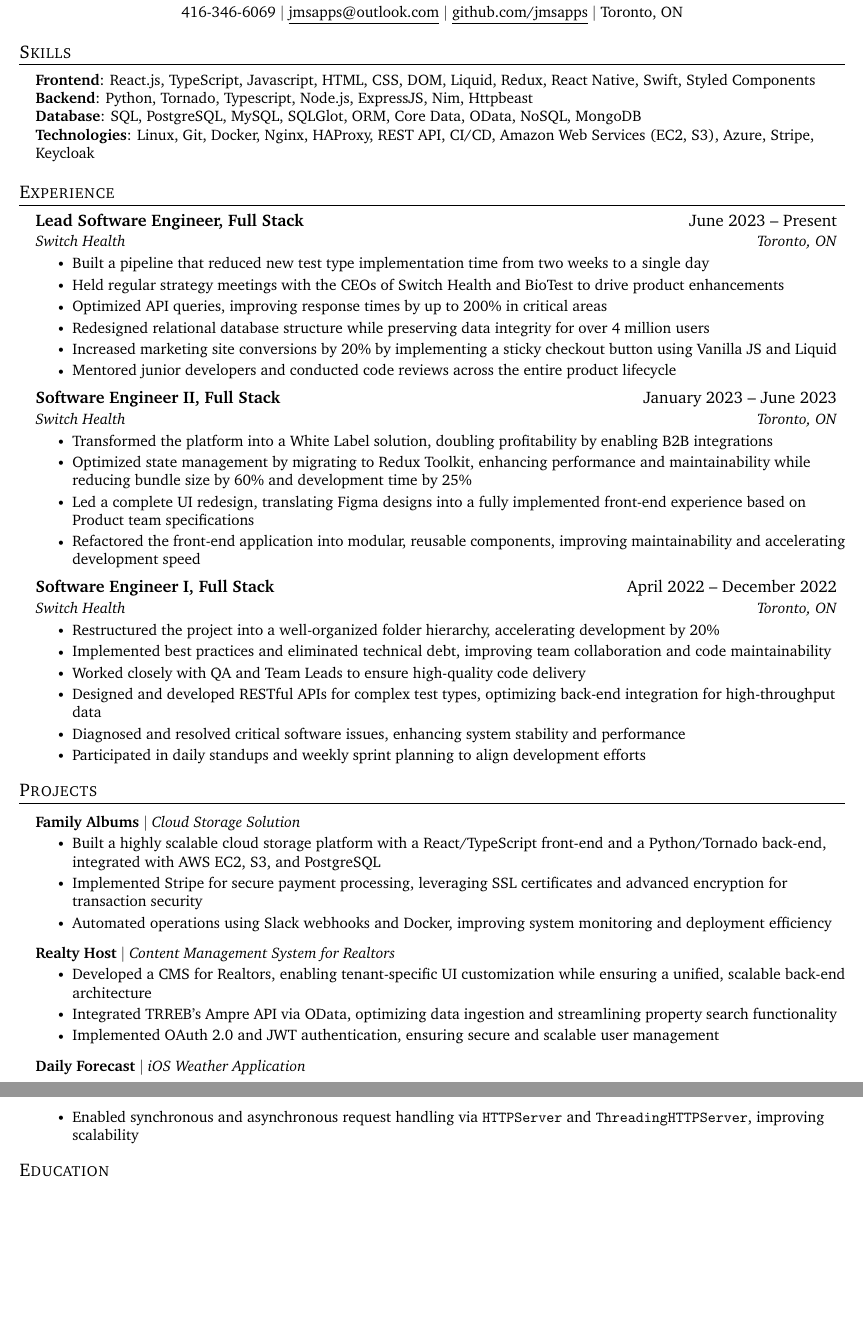
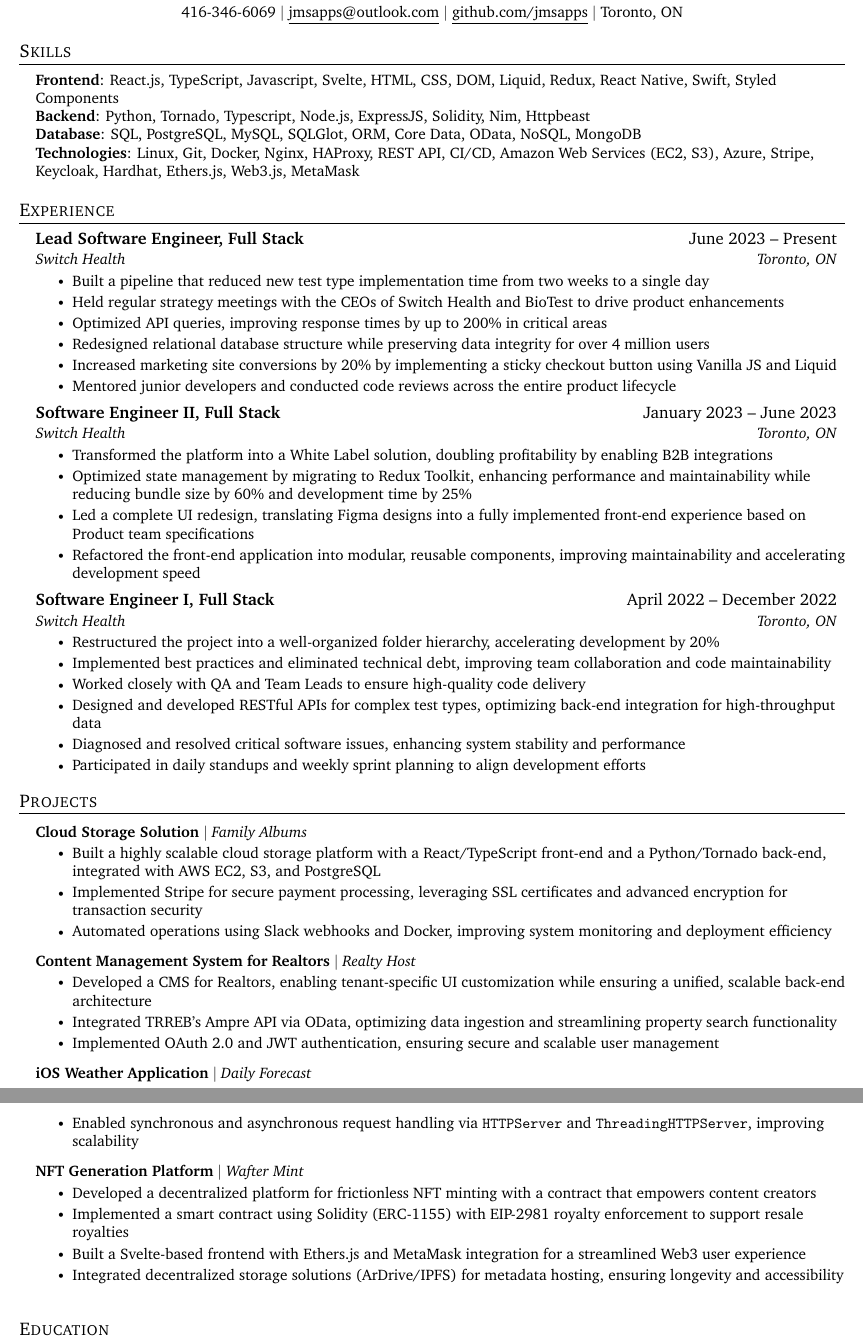
Before and after one commit to jmsapps/jmsapps-ui, a LaTeX CV (app/resume/jeff_santos_resume.tex): two parts of pages 1 and 2 of 2, joined at a grey line, cut so that both start at the same text, the shorter picture padded with empty space. Compiled offline with pdfLaTeX.

Commit message:
add new project to resume

```diff
--- a/app/resume/jeff_santos_resume.tex
+++ b/app/resume/jeff_santos_resume.tex
@@ -119,10 +119,10 @@
 \section{Skills}
  \begin{itemize}[leftmargin=0.15in, label={}]
     \small{\item{
-     \textbf{Frontend}{: React.js, TypeScript, Javascript, HTML, CSS, DOM, Liquid, Redux, React Native, Swift, Styled Components} \\
-     \textbf{Backend}{: Python, Tornado, Typescript, Node.js, ExpressJS, Nim, Httpbeast} \\
+     \textbf{Frontend}{: React.js, TypeScript, Javascript, Svelte, HTML, CSS, DOM, Liquid, Redux, React Native, Swift, Styled Components} \\
+     \textbf{Backend}{: Python, Tornado, Typescript, Node.js, ExpressJS, Solidity, Nim, Httpbeast} \\
      \textbf{Database}{: SQL, PostgreSQL, MySQL, SQLGlot, ORM, Core Data, OData, NoSQL, MongoDB } \\
-     \textbf{Technologies}{: Linux, Git, Docker, Nginx, HAProxy, REST API, CI/CD, Amazon Web Services (EC2, S3), Azure, Stripe, Keycloak}
+     \textbf{Technologies}{: Linux, Git, Docker, Nginx, HAProxy, REST API, CI/CD, Amazon Web Services (EC2, S3), Azure, Stripe, Keycloak, Hardhat, Ethers.js, Web3.js, MetaMask}
     }}
  \end{itemize}
 
@@ -171,7 +171,7 @@
 \section{Projects}
   \resumeSubHeadingListStart
     \resumeProjectHeading
-      {\textbf{Family Albums} $|$ \emph{Cloud Storage Solution}}{}
+      {\textbf{Cloud Storage Solution} $|$ \emph{Family Albums}}{}
       \resumeItemListStart
         \resumeItem{Built a highly scalable cloud storage platform with a React/TypeScript front-end and a Python/Tornado back-end, integrated with AWS EC2, S3, and PostgreSQL}
         \resumeItem{Implemented Stripe for secure payment processing, leveraging SSL certificates and advanced encryption for transaction security}
@@ -179,7 +179,7 @@
       \resumeItemListEnd
 
     \resumeProjectHeading
-      {\textbf{Realty Host} $|$ \emph{Content Management System for Realtors}}{}
+      {\textbf{Content Management System for Realtors} $|$ \emph{Realty Host}}{}
       \resumeItemListStart
         \resumeItem{Developed a CMS for Realtors, enabling tenant-specific UI customization while ensuring a unified, scalable back-end architecture}
         \resumeItem{Integrated TRREB's Ampre API via OData, optimizing data ingestion and streamlining property search functionality}
@@ -208,6 +208,15 @@
         \resumeItem{Developed a lightweight HTTP server framework supporting RESTful APIs, optimizing request handling and response performance}
         \resumeItem{Implemented pre and post-request hooks (\texttt{prepare()} and \texttt{on\_finish()}) to streamline request lifecycle management}
         \resumeItem{Enabled synchronous and asynchronous request handling via \texttt{HTTPServer} and \texttt{ThreadingHTTPServer}, improving scalability}
+      \resumeItemListEnd
+
+    \resumeProjectHeading
+      {\textbf{NFT Generation Platform} $|$ \emph{Wafter Mint}}{}
+      \resumeItemListStart
+        \resumeItem{Developed a decentralized platform for frictionless NFT minting with a contract that empowers content creators}
+        \resumeItem{Implemented a smart contract using Solidity (ERC-1155) with EIP-2981 royalty enforcement to support resale royalties}
+        \resumeItem{Built a Svelte-based frontend with Ethers.js and MetaMask integration for a streamlined Web3 user experience}
+        \resumeItem{Integrated decentralized storage solutions (ArDrive/IPFS) for metadata hosting, ensuring longevity and accessibility}
       \resumeItemListEnd
   \resumeSubHeadingListEnd
 
```
Also changed, not shown: app/resume/jeff_santos_resume.pdf, app/resume/jeff_santos_resume.tex (6 more changed lines).
